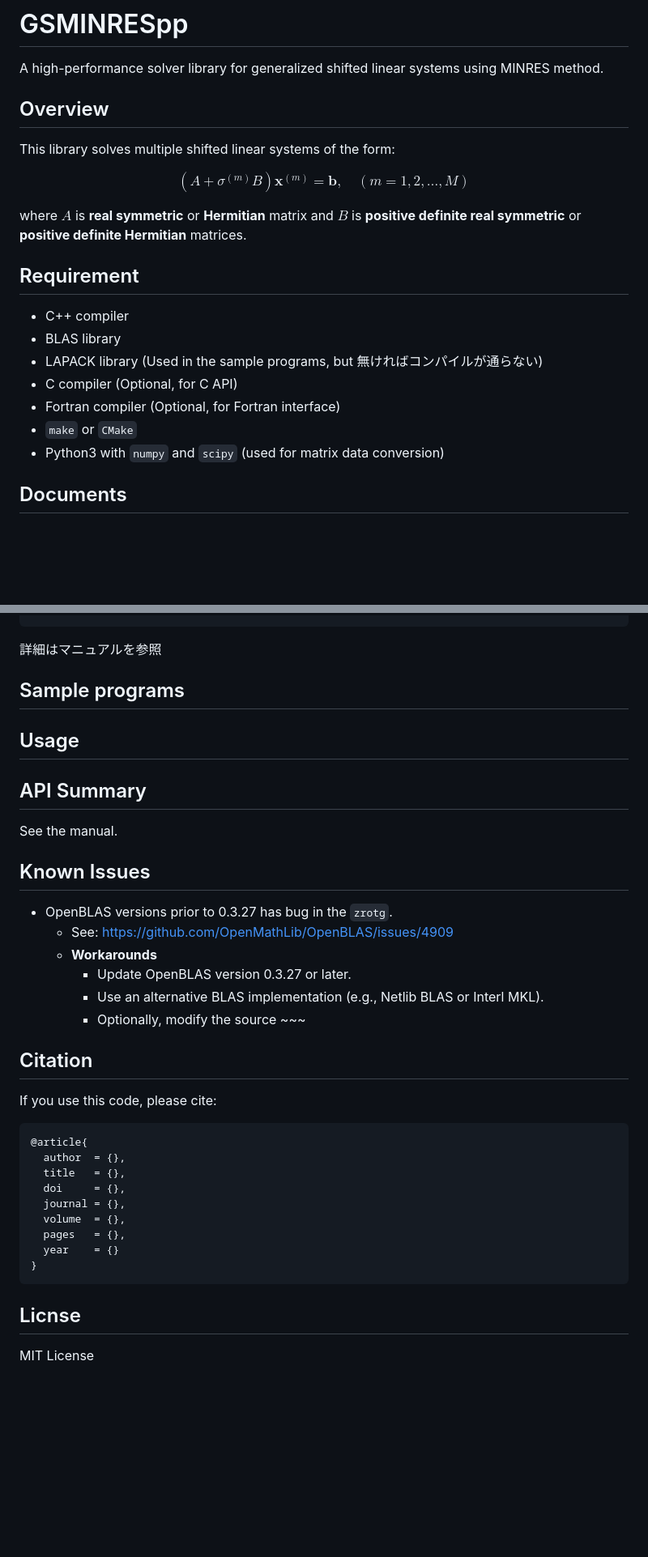
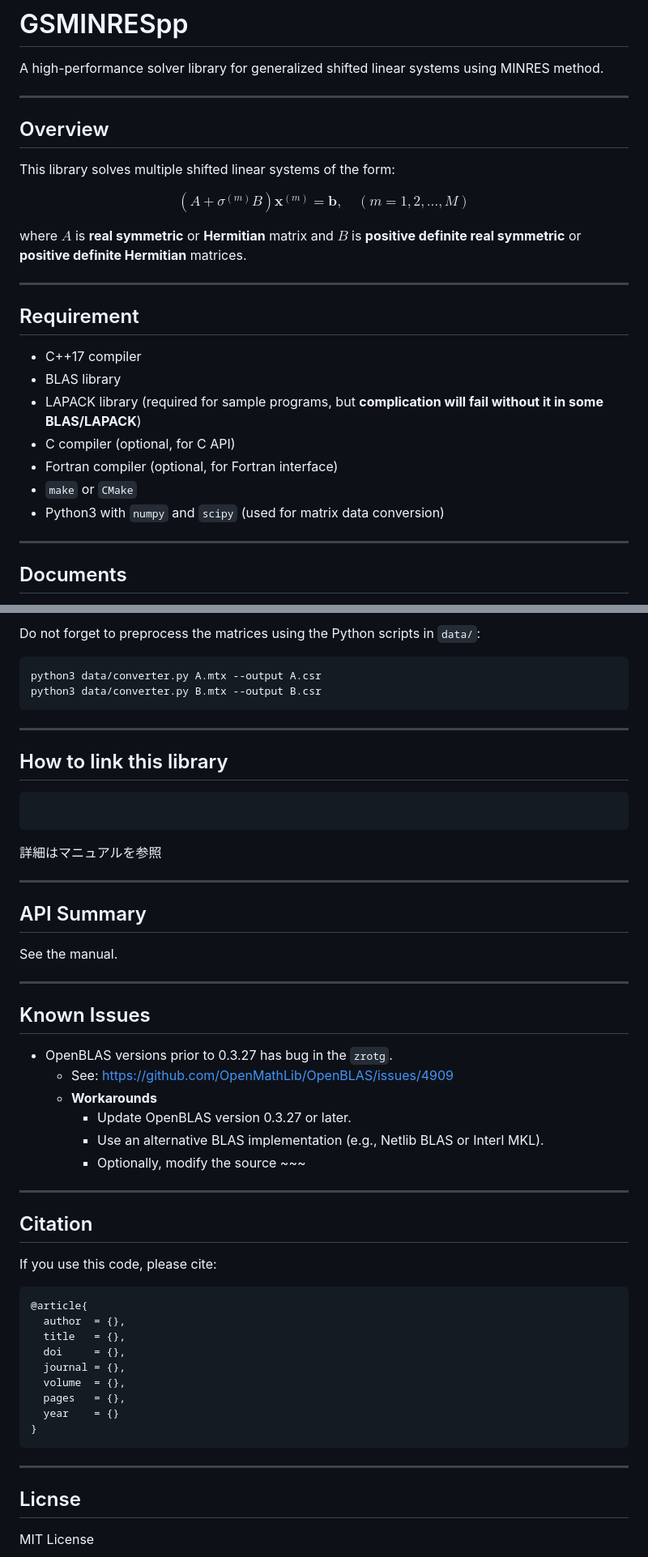
Before and after one commit to ShunHidaka/GSMINRESpp, a Markdown page: README.md, 2 parts joined by grey strips. Shown at 81% size. GitHub-like rendering; blank space fills up the shorter version.

````diff
--- a/README.md
+++ b/README.md
@@ -2,6 +2,7 @@
 
 A high-performance solver library for generalized shifted linear systems using MINRES method.
 
+---
 
 ## Overview
 
@@ -11,13 +12,15 @@ $$ (A + \sigma^{(m)}B)\textbf{x}^{(m)} = \textbf{b}, \quad (m=1, 2, \dots, M) $$
 
 where $A$ is **real symmetric** or **Hermitian** matrix and $B$ is **positive definite real symmetric** or **positive definite Hermitian** matrices.
 
+---
 
 ## Requirement
-- C++ compiler
+
+- C++17 compiler
 - BLAS library
-- LAPACK library (Used in the sample programs, but 無ければコンパイルが通らない)
-- C compiler (Optional, for C API)
-- Fortran compiler (Optional, for Fortran interface)
+- LAPACK library (required for sample programs, but **complication will fail without it in some BLAS/LAPACK**)
+- C compiler (optional, for C API)
+- Fortran compiler (optional, for Fortran interface)
 - `make` or `CMake`
 - Python3 with `numpy` and `scipy` (used for matrix data conversion)
 <!-- zrot_ が原因
@@ -26,5 +29,6 @@ collect2: error: ld returned 1 exit status
 make: *** [Makefile:83: bin/sample2_c] エラー 1
 -->
 
+---
 
 ## Documents
@@ -79,16 +116,22 @@ make install
+Do not forget to preprocess the matrices using the Python scripts in `data/`:
+```bash
+python3 data/converter.py A.mtx --output A.csr
+python3 data/converter.py B.mtx --output B.csr
+```
+
+---
+
+## How to link this library
+``` bash
 ```
 詳細はマニュアルを参照
 
-
-## Sample programs
-
-
-## Usage
-
+---
 
 ## API Summary
 See the manual.
 
+---
 
 ## Known Issues
 - OpenBLAS versions prior to 0.3.27 has bug in the `zrotg`.
@@ -97,6 +140,8 @@ See the manual.
     - Update OpenBLAS version 0.3.27 or later.
     - Use an alternative BLAS implementation (e.g., Netlib BLAS or Interl MKL).
     - Optionally, modify the source ~~~
+
+---
 
 ## Citation
 If you use this code, please cite:
@@ -112,5 +157,7 @@ If you use this code, please cite:
 }
 ```
 
+---
+
 ## Licnse
 MIT License
````
Also changed, not shown: other parts of README.md (+70 -37 lines).
